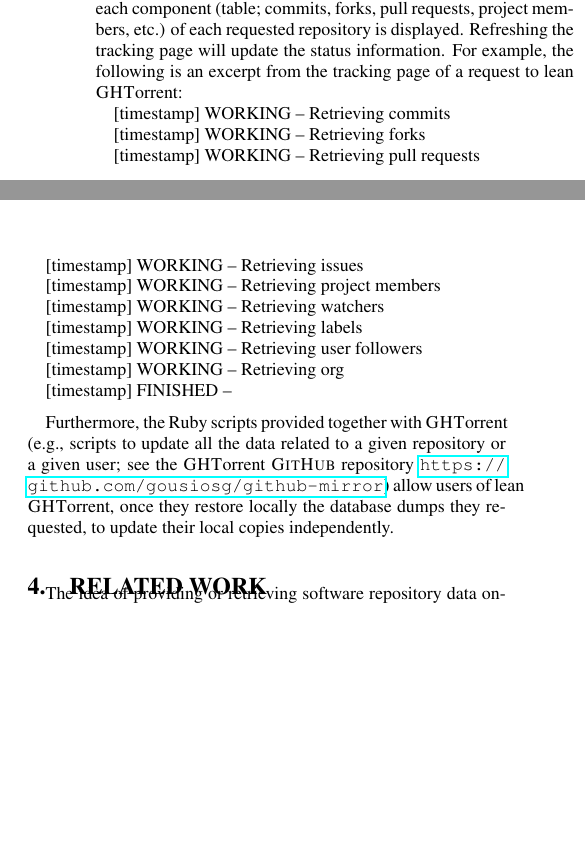
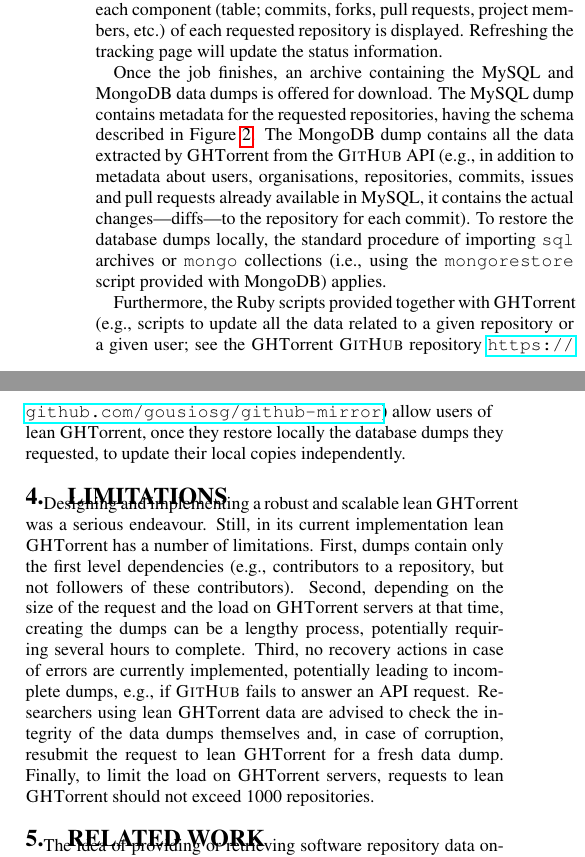
Before and after one commit to ghtorrent/ghtorrent-service, a LaTeX paper (paper/main.tex, which reads paper/limitations.tex, paper/usage.tex): two parts of the columns of page 3 of 4, joined at a grey line, cut so that both start at the same text, the shorter picture padded with empty space. Compiled offline with pdfLaTeX.

Commit message:
limitations

```diff
--- /dev/null
+++ b/paper/limitations.tex
@@ -0,0 +1,16 @@
+%!TEX root = main.tex
+
+\section{Limitations}
+\label{sec:limitations}
+
+Designing and implementing a robust and scalable lean \ght was a serious endeavour.
+Still, in its current implementation lean \ght has a number of limitations.
+First, dumps contain only the first level dependencies (e.g., contributors to a repository, but not followers of these
+contributors).
+Second, depending on the size of the request and the load on \ght servers at that time, creating the dumps
+can be a lengthy process, potentially requiring several hours to complete.
+Third, no recovery actions in case of errors are currently implemented, potentially leading to incomplete dumps,
+e.g., if \gh fails to answer an API request.
+Researchers using lean \ght data are advised to check the integrity of the data dumps themselves and,
+in case of corruption, resubmit the request to lean \ght for a fresh data dump.
+Finally, to limit the load on \ght servers, requests to lean \ght should not exceed 1000 repositories.
--- a/paper/usage.tex
+++ b/paper/usage.tex
@@ -14,31 +15,43 @@ The input format for a repository is \emph{<owner>/<repository>} (for instance,
 Once a job has been submitted, the user is sent an email with a tracking URL, where information about the status of retrieving
 each component (table; commits, forks, pull requests, project members, etc.) of each requested repository is displayed.
 Refreshing the tracking page will update the status information.
-For example, the following is an excerpt from the tracking page of a request to lean \ght:
+%For example, the following is an excerpt from the tracking page of a request to lean \ght:
+%
+%{\small
+%[timestamp] WORKING -- Retrieving commits
+%
+%[timestamp] WORKING -- Retrieving forks
+%
+%[timestamp] WORKING -- Retrieving pull requests
+%
+%[timestamp] WORKING -- Retrieving issues
+%
+%[timestamp] WORKING -- Retrieving project members
+%
+%[timestamp] WORKING -- Retrieving watchers
+%
+%[timestamp] WORKING -- Retrieving labels
+%
+%[timestamp] WORKING -- Retrieving user followers
+%
+%[timestamp] WORKING -- Retrieving org
+%
+%[timestamp] FINISHED --
+%}
+%\vspace{0.2cm}
 
-[timestamp] WORKING -- Retrieving commits
+Once the job finishes, an archive containing the MySQL and MongoDB data dumps is offered for download.
+The MySQL dump contains metadata for the requested repositories, having the schema described in Figure~\ref{fig:schema}.
+The MongoDB dump contains all the data extracted by \ght from the \gh API (e.g., in addition to metadata about users,
+organisations, repositories, commits, issues and pull requests already available in MySQL, it contains the actual
+changes---diffs---to the repository for each commit).
+%
+To restore the database dumps locally, the standard procedure of importing \texttt{sql} archives or \texttt{mongo} collections
+(i.e., using the \texttt{mongorestore} script provided with MongoDB) applies.
 
-[timestamp] WORKING -- Retrieving forks
-
-[timestamp] WORKING -- Retrieving pull requests
-
-[timestamp] WORKING -- Retrieving issues
-
-[timestamp] WORKING -- Retrieving project members
-
-[timestamp] WORKING -- Retrieving watchers
-
-[timestamp] WORKING -- Retrieving labels
-
-[timestamp] WORKING -- Retrieving user followers
-
-[timestamp] WORKING -- Retrieving org
-
-[timestamp] FINISHED --
-\vspace{0.2cm}
 
 Furthermore, the Ruby scripts provided together with \ght (e.g., scripts to update all the data related to a given repository
-or a given user; see the \ght \gh repository \url{https://github.com/gousiosg/github-mirror}) allow users of lean \ght,
+or a given user; see the \ght \gh repository \url{https://github.com/gousiosg/github-mirror}) allow users of \newline lean \ght,
 once they restore locally the database dumps they requested, to update their local copies independently.
 
 
```
Also changed, not shown: paper/architecture.tex (+7 -5 lines), paper/introduction.tex (+2 -2 lines), paper/main.tex (+2 -0 lines), paper/ref.bib (+1 -1 lines), paper/relwork.tex (+1 -1 lines), paper/usage.tex (1 more changed lines).
